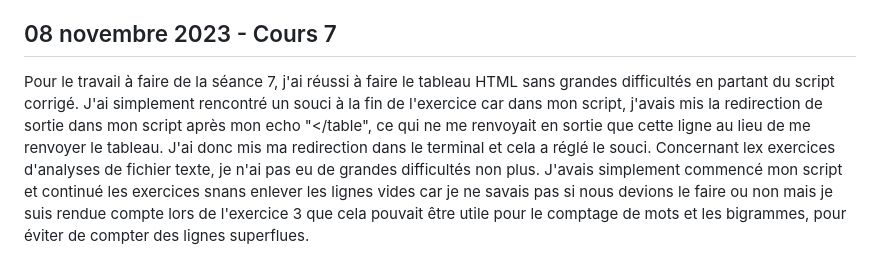
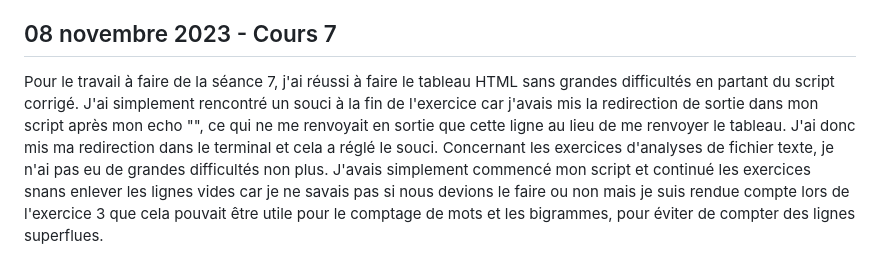
Before and after one commit to AshleyRatier/PPE1-2023, a Markdown page: journal.md, the part around the change. GitHub-like rendering.

Commit message:
modification journal

```diff
--- a/journal.md
+++ b/journal.md
@@ -43,5 +43,5 @@ Concernant l'encodage, j'ai réussi à trouver comment le récupérer mais celui
 Concernant le projet de groupe nous avons créé un github afin de tenir un journal de groupe, voici le lien : https://github.com/valentinefleith/PPE1-Groupe.git
 ## 08 novembre 2023 - Cours 7
 
-Pour le travail à faire de la séance 7, j'ai réussi à faire le tableau HTML sans grandes difficultés en partant du script corrigé. J'ai simplement rencontré un souci à la fin de l'exercice car dans mon script, j'avais mis la redirection de sortie dans mon script après mon echo "</table", ce qui ne me renvoyait en sortie que cette ligne au lieu de me renvoyer le tableau. J'ai donc mis ma redirection dans le terminal et cela a réglé le souci.
-Concernant lex exercices d'analyses de fichier texte, je n'ai pas eu de grandes difficultés non plus. J'avais simplement commencé mon script et continué les exercices snans enlever les lignes vides car je ne savais pas si nous devions le faire ou non mais je suis rendue compte lors de l'exercice 3 que cela pouvait être utile pour le comptage de mots et les bigrammes, pour éviter de compter des lignes superflues.
+Pour le travail à faire de la séance 7, j'ai réussi à faire le tableau HTML sans grandes difficultés en partant du script corrigé. J'ai simplement rencontré un souci à la fin de l'exercice car j'avais mis la redirection de sortie dans mon script après mon echo "</table>", ce qui ne me renvoyait en sortie que cette ligne au lieu de me renvoyer le tableau. J'ai donc mis ma redirection dans le terminal et cela a réglé le souci.
+Concernant les exercices d'analyses de fichier texte, je n'ai pas eu de grandes difficultés non plus. J'avais simplement commencé mon script et continué les exercices snans enlever les lignes vides car je ne savais pas si nous devions le faire ou non mais je suis rendue compte lors de l'exercice 3 que cela pouvait être utile pour le comptage de mots et les bigrammes, pour éviter de compter des lignes superflues.
```
